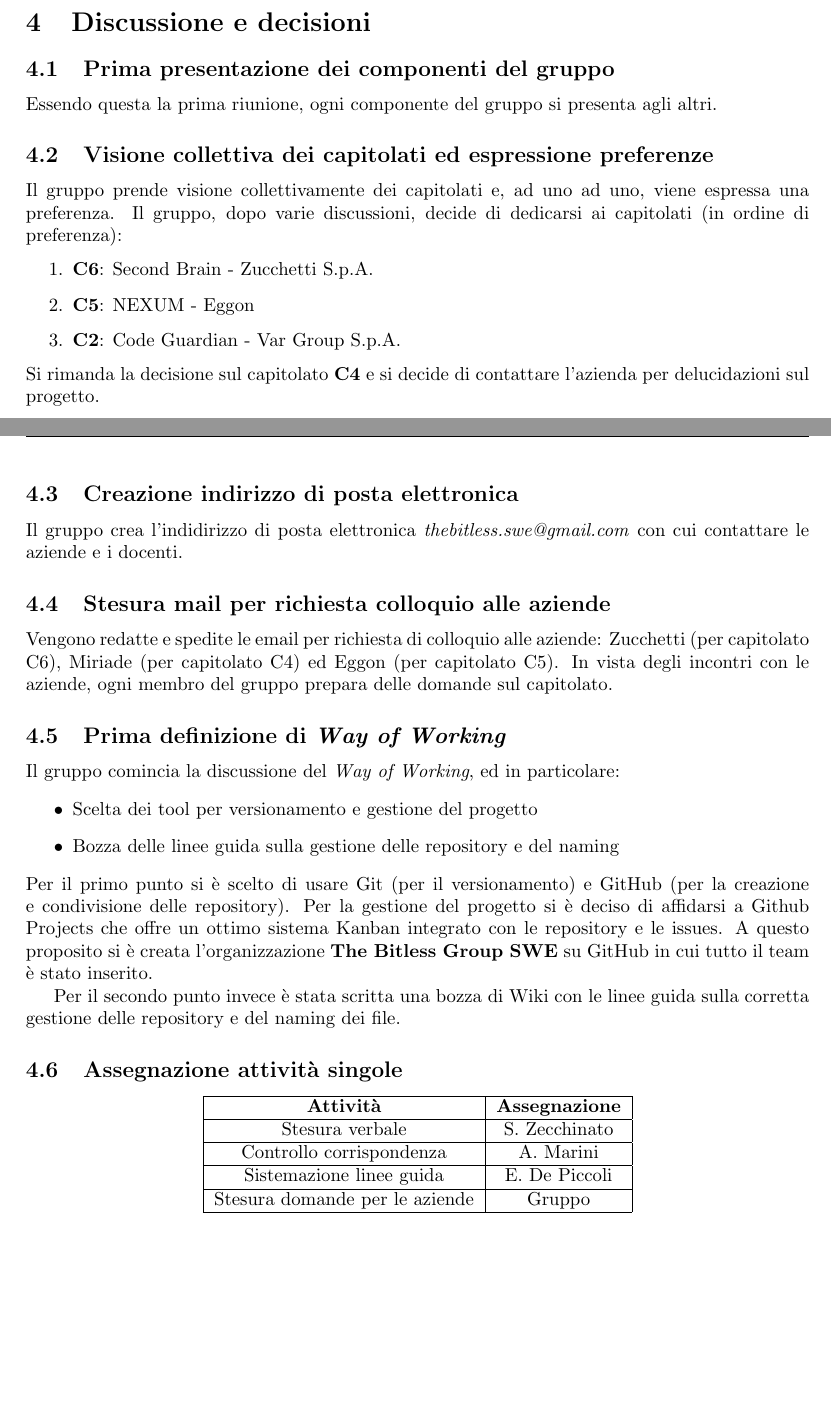
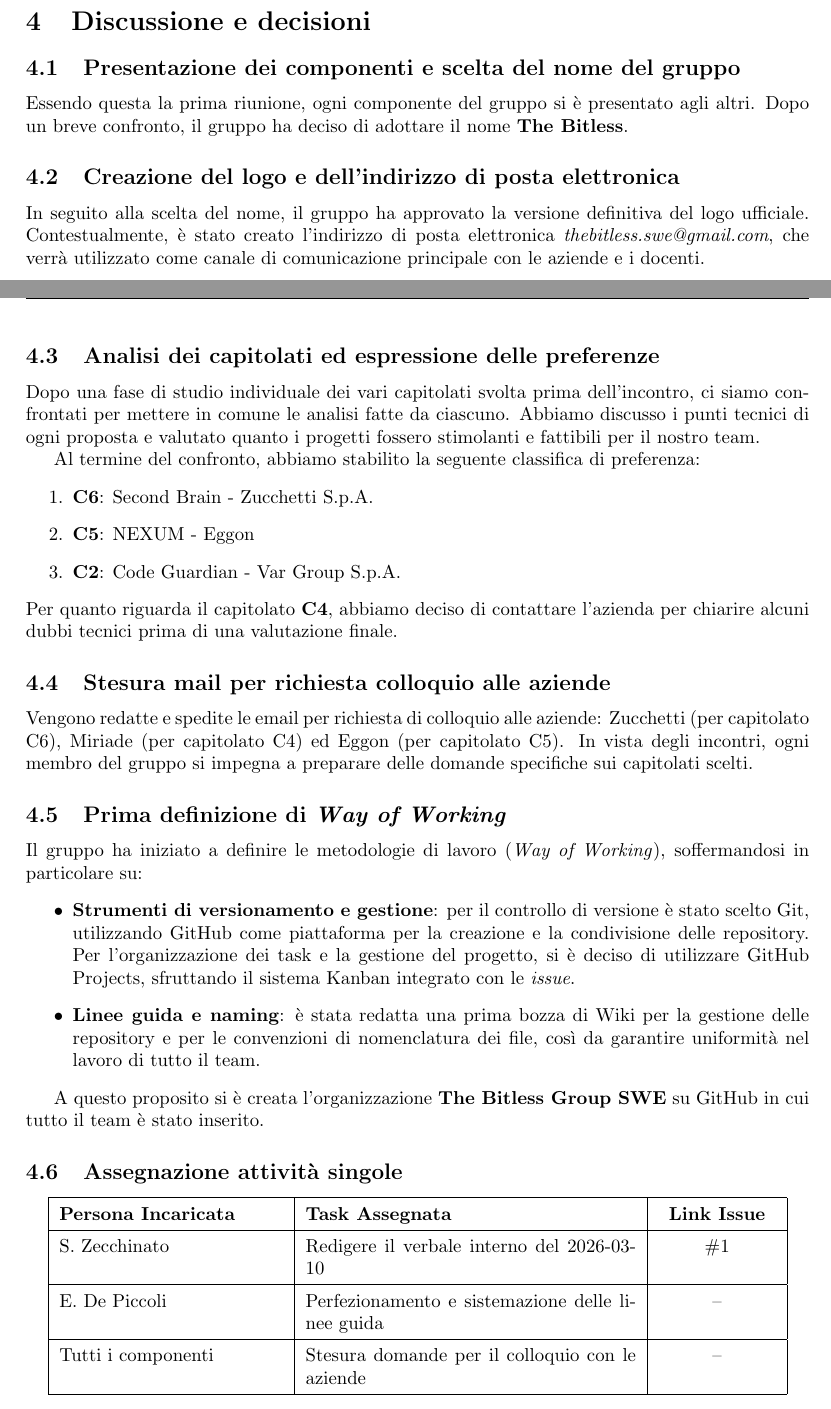
Before and after one commit to thebitless-group-swe/thebitless.github.io, a LaTeX document (verbali_interni/VI_2026-03-10_primo-incontro.tex): two parts of pages 4 and 5 of 5 before the commit and two parts of pages 4 and 5 of 6 after it, joined at a grey line, cut so that both start at the same text, the shorter picture padded with empty space. Compiled offline with pdfLaTeX.

Commit message:
docs(verbali): aggiunta link issues

```diff
--- a/verbali_interni/VI_2026-03-10_primo-incontro.tex
+++ b/verbali_interni/VI_2026-03-10_primo-incontro.tex
@@ -112,49 +97,47 @@ Il presente documento riporta la verbalizzazione della riunione interna al grupp
 \end{enumerate}
 
 \section{Discussione e decisioni}
-\subsection{Prima presentazione dei componenti del gruppo}
-Essendo questa la prima riunione, ogni componente del gruppo si presenta agli altri.
+\subsection{Presentazione dei componenti e scelta del nome del gruppo}
+Essendo questa la prima riunione, ogni componente del gruppo si è presentato agli altri. Dopo un breve confronto, il gruppo ha deciso di adottare il nome \textbf{The Bitless}.
 
-\subsection{Visione collettiva dei capitolati ed espressione preferenze}
-Il gruppo prende visione collettivamente dei capitolati e, ad uno ad uno, viene espressa una preferenza. Il gruppo, dopo varie discussioni, decide di dedicarsi ai capitolati (in ordine di preferenza):
+\subsection{Creazione del logo e dell'indirizzo di posta elettronica}
+In seguito alla scelta del nome, il gruppo ha approvato la versione definitiva del logo ufficiale. Contestualmente, è stato creato l'indirizzo di posta elettronica \textit{thebitless.swe@gmail.com}, che verrà utilizzato come canale di comunicazione principale con le aziende e i docenti.
+
+\subsection{Analisi dei capitolati ed espressione delle preferenze}
+Dopo una fase di studio individuale dei vari capitolati svolta prima dell'incontro, ci siamo confrontati per mettere in comune le analisi fatte da ciascuno. Abbiamo discusso i punti tecnici di ogni proposta e valutato quanto i progetti fossero stimolanti e fattibili per il nostro team.
+
+Al termine del confronto, abbiamo stabilito la seguente classifica di preferenza:
 \begin{enumerate}
     \item \textbf{C6}: Second Brain - Zucchetti S.p.A.
     \item \textbf{C5}: NEXUM - Eggon
     \item \textbf{C2}: Code Guardian - Var Group S.p.A.
 \end{enumerate}
-Si rimanda la decisione sul capitolato \textbf{C4} e si decide di contattare l'azienda per delucidazioni sul progetto.
-
-\subsection{Creazione indirizzo di posta elettronica}
-Il gruppo crea l'indidirizzo di posta elettronica \textit{thebitless.swe@gmail.com} con cui contattare le aziende e i docenti.
+Per quanto riguarda il capitolato \textbf{C4}, abbiamo deciso di contattare l'azienda per chiarire alcuni dubbi tecnici prima di una valutazione finale.
 
 \subsection{Stesura mail per richiesta colloquio alle aziende}
-Vengono redatte e spedite le email per richiesta di colloquio alle aziende: Zucchetti (per capitolato C6), Miriade (per capitolato C4) ed Eggon (per capitolato C5).
-In vista degli incontri con le aziende, ogni membro del gruppo prepara delle domande sul capitolato.
+Vengono redatte e spedite le email per richiesta di colloquio alle aziende: Zucchetti (per capitolato C6), Miriade (per capitolato C4) ed Eggon (per capitolato C5). In vista degli incontri, ogni membro del gruppo si impegna a preparare delle domande specifiche sui capitolati scelti.
 
 \subsection{Prima definizione di \textit{Way of Working}}
-Il gruppo comincia la discussione del \textit{Way of Working}, ed in particolare:
+Il gruppo ha iniziato a definire le metodologie di lavoro (\textit{Way of Working}), soffermandosi in particolare su:
 \begin{itemize}
-    \item Scelta dei tool per versionamento e gestione del progetto
-    \item Bozza delle linee guida sulla gestione delle repository e del naming
+    \item \textbf{Strumenti di versionamento e gestione}: per il controllo di versione è stato scelto Git, utilizzando GitHub come piattaforma per la creazione e la condivisione delle repository. Per l'organizzazione dei task e la gestione del progetto, si è deciso di utilizzare GitHub Projects, sfruttando il sistema Kanban integrato con le \textit{issue}.
+    \item \textbf{Linee guida e naming}: è stata redatta una prima bozza di Wiki per la gestione delle repository e per le convenzioni di nomenclatura dei file, così da garantire uniformità nel lavoro di tutto il team.
 \end{itemize}
-Per il primo punto si è scelto di usare Git (per il versionamento) e GitHub (per la creazione e condivisione delle repository). Per la gestione del progetto si è deciso di affidarsi a Github Projects che offre un ottimo sistema Kanban integrato con le repository e le issues.
+
 A questo proposito si è creata l'organizzazione \textbf{The Bitless Group SWE} su GitHub in cui tutto il team è stato inserito.
-
-Per il secondo punto invece è stata scritta una bozza di Wiki con le linee guida sulla corretta gestione delle repository e del naming dei file.
 
 \subsection{Assegnazione attività singole}
 \begin{center}
-    \begin{tabular}{|c|c|c|}
+\renewcommand{\arraystretch}{1.4}
+\begin{tabular}{|p{4.2cm}|p{6.2cm}|p{2.2cm}|}
 \hline
-        \textbf{Attività} & \textbf{Assegnazione} \\
+\textbf{Persona Incaricata} & \textbf{Task Assegnata} & \centering\textbf{Link Issue} \tabularnewline
 \hline
-        Stesura verbale & S. Zecchinato \\
+S. Zecchinato & Redigere il verbale interno del 2026-03-10 & \centering \#1 \tabularnewline
 \hline
-        Controllo corrispondenza & A. Marini \\
+E. De Piccoli & Perfezionamento e sistemazione delle linee guida & \centering  -- \tabularnewline
 \hline
-        Sistemazione linee guida & E. De Piccoli \\
-        \hline
-        Stesura domande per le aziende & Gruppo \\
+Tutti i componenti & Stesura domande per il colloquio con le aziende & \centering -- \tabularnewline
 \hline
 \end{tabular}
 \end{center}
```
Also changed, not shown: verbali_interni/VI_2026-03-10_primo-incontro.tex (75 more changed lines). Lines whose indentation alone changed are shown as unchanged.
